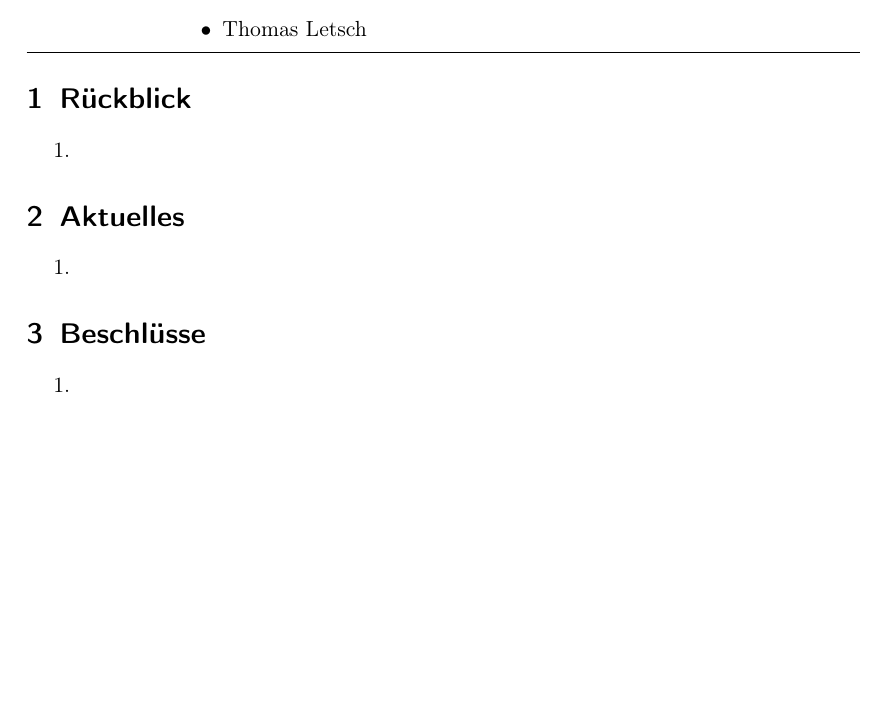
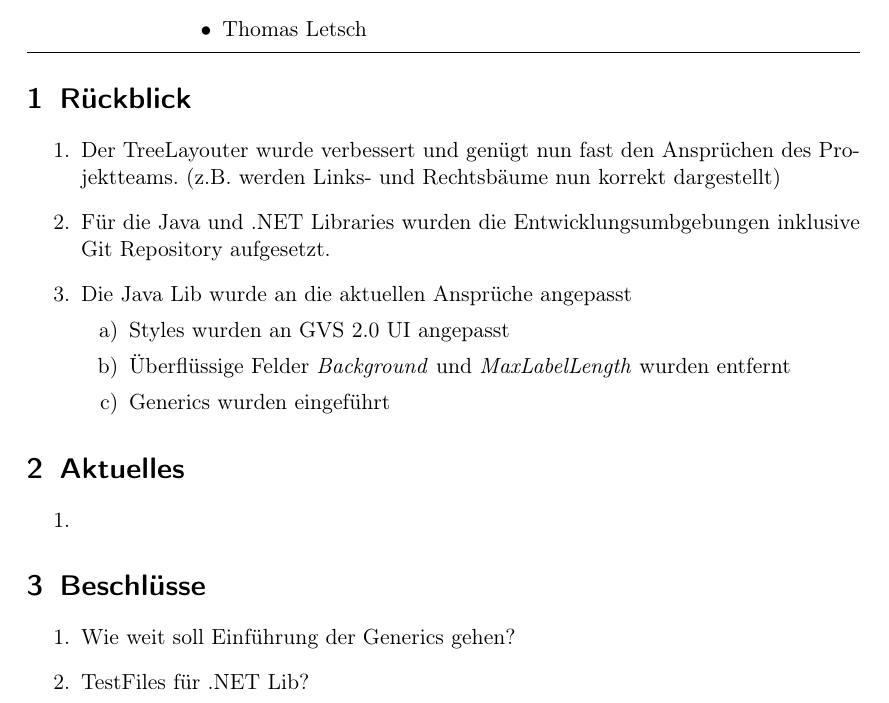
Before and after one commit to GVS-SA/minutes, a LaTeX document (2017-11-28.tex): part of the page before the commit and part of page 1 of 2 after it, cut so that both start at the same text, the shorter picture padded with empty space. Compiled offline with pdfLaTeX.

Commit message:
protocol 11 first draft

```diff
--- a/2017-11-28.tex
+++ b/2017-11-28.tex
@@ -65,7 +65,14 @@
 
 	\section{Rückblick}
 	\begin{enumerate}
-		\item
+		\item Der TreeLayouter wurde verbessert und genügt nun fast den Ansprüchen des Projektteams. (z.B. werden Links- und Rechtsbäume nun korrekt dargestellt)
+		\item Für die Java und .NET Libraries wurden die Entwicklungsumbgebungen inklusive Git Repository aufgesetzt.
+		\item Die Java Lib wurde an die aktuellen Ansprüche angepasst
+		\begin{enumerate}
+			\item Styles wurden an GVS 2.0 UI angepasst
+			\item Überflüssige Felder \textit{Background} und \textit{MaxLabelLength} wurden entfernt
+			\item Generics wurden eingeführt
+		\end{enumerate}
 	\end{enumerate}
 
 	\section{Aktuelles}
@@ -75,7 +82,8 @@
 
 	\section{Beschlüsse}
 	\begin{enumerate}
-		\item
+		\item Wie weit soll Einführung der Generics gehen?
+		\item TestFiles für .NET Lib?
 	\end{enumerate}
 
 	\section{Ausblick}
```
